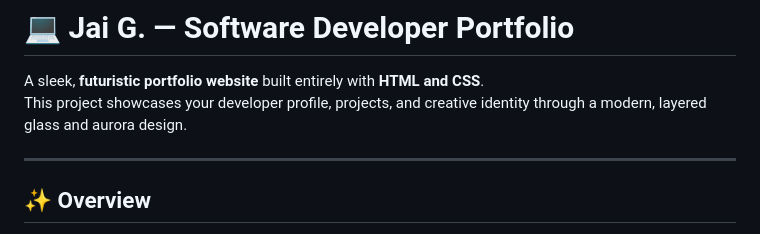
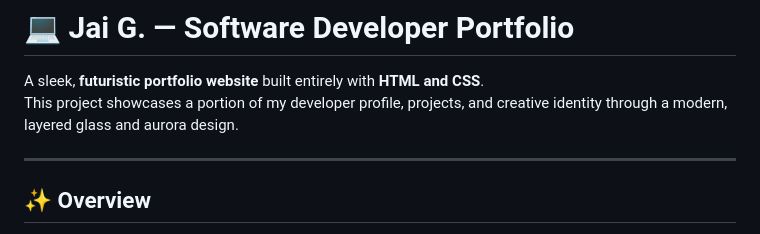
Before and after one commit to OtakuC0deQu33n/Jai-G, a Markdown page: README.md, the part around the change. GitHub-like rendering.

Commit message:
Update README to reflect personal ownership

```diff
--- a/README.md
+++ b/README.md
@@ -1,7 +1,7 @@
 # 💻 Jai G. — Software Developer Portfolio
 
 A sleek, **futuristic portfolio website** built entirely with **HTML and CSS**.
-This project showcases your developer profile, projects, and creative identity through a modern, layered glass and aurora design.
+This project showcases a portion of my developer profile, projects, and creative identity through a modern, layered glass and aurora design.
 
 ---
 
```
